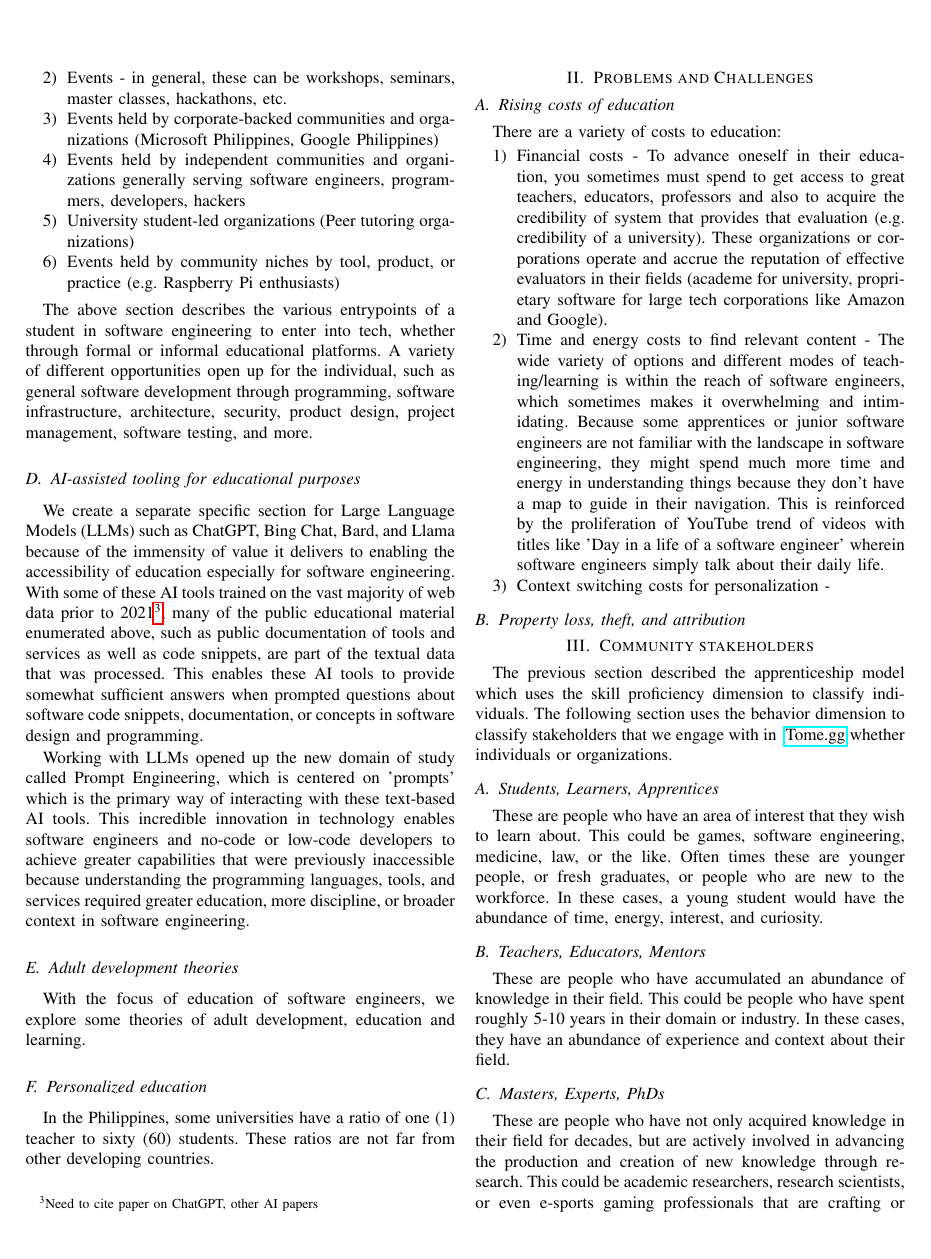
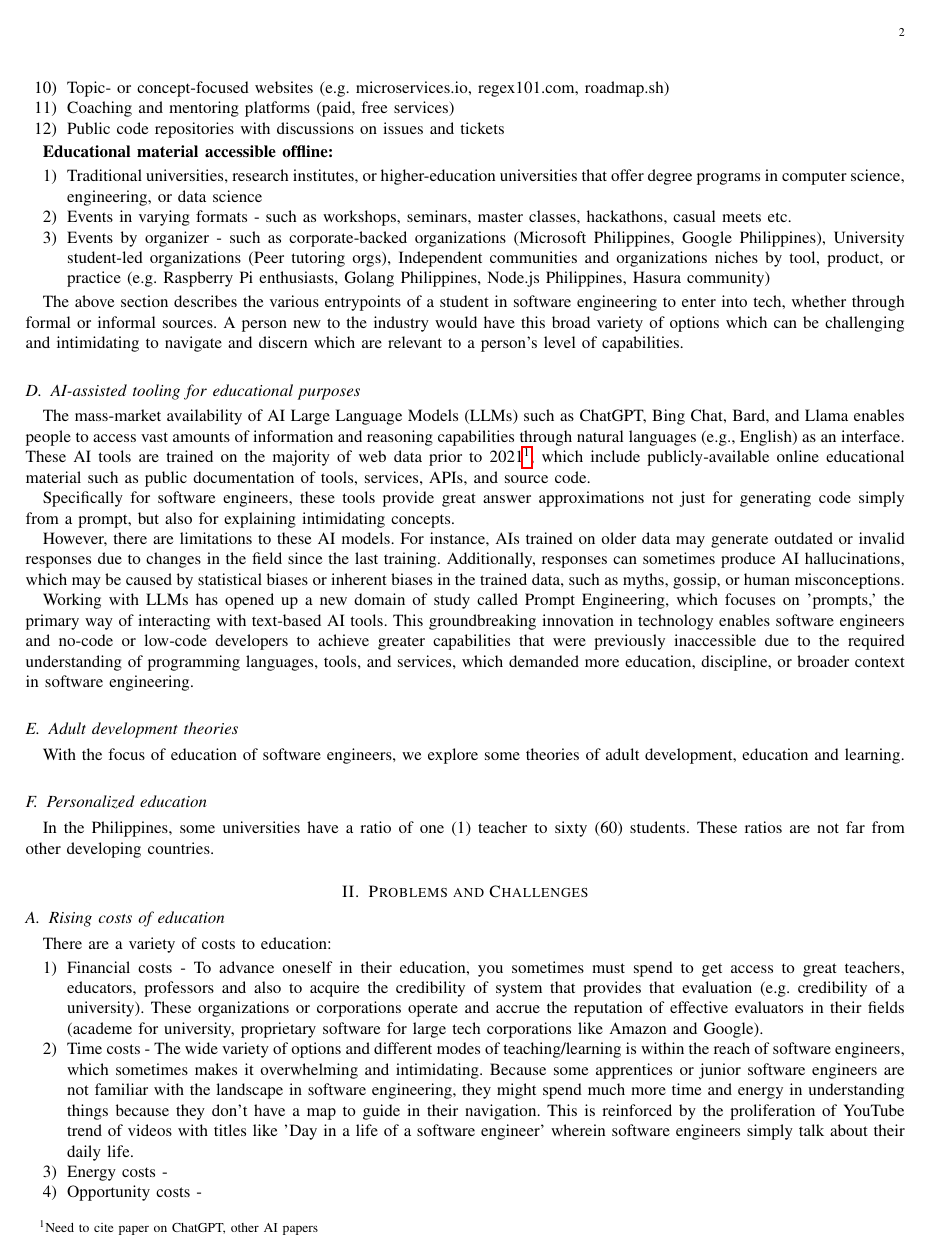
Before and after one commit to tome-gg/whitepaper, a LaTeX paper (main.tex): page 2 of 4 before the commit and page 2 of 6 after it. Compiled offline with pdfLaTeX; a missing font is replaced by an installed copy or a similar font; a LaTeX package or settings file that is missing is left out.

Commit message:
Changed to single column; updated abstract, and sections on AI LLMs for personalization

```diff
--- a/main.tex
+++ b/main.tex
@@ -1,4 +1,4 @@
-\documentclass[conference]{IEEEtran}
+\documentclass[journal, onecolumn]{IEEEtran}
 \IEEEoverridecommandlockouts
 % The preceding line is only needed to identify funding in the first footnote. If that is unneeded, please comment it out.
 \usepackage{cite}
@@ -148,2 +126,4 @@ state of available educational materials for software engineers as of the moment
   \item Public and private communities (Substack, newsletters, Discord)
   \item Independent publishers (professional blogs)
+  \item Topic- or concept-focused websites (e.g. microservices.io, regex101.com, roadmap.sh)
+  \item Coaching and mentoring platforms (paid, free services)
@@ -158,39 +136,44 @@ state of available educational materials for software engineers as of the moment
   \item Traditional universities, research institutes, or higher-education
   universities that offer degree programs in computer science, engineering,
   or data science
-  \item Events - in general, these can be workshops, seminars, master classes, hackathons, etc.
-  \item Events held by corporate-backed communities and organizations (Microsoft Philippines, Google Philippines)
-  \item Events held by independent communities and organizations generally serving software engineers, programmers, developers, hackers
-  \item University student-led organizations (Peer tutoring organizations)
-  \item Events held by community niches by tool, product, or practice (e.g. Raspberry Pi enthusiasts)
+  \item Events in varying formats - such as workshops, seminars, master classes, hackathons, casual meets etc.
+  \item Events by organizer - such as corporate-backed organizations
+  (Microsoft Philippines, Google Philippines), University student-led organizations (Peer tutoring orgs),
+  Independent communities and organizations niches by tool, product, or practice
+  (e.g. Raspberry Pi enthusiasts, Golang Philippines, Node.js Philippines, Hasura community)
 \end{enumerate}
 
 The above section describes the various entrypoints of a student in software engineering
-to enter into tech, whether through formal or informal educational platforms. A variety
-of different opportunities open up for the individual, such as general software
-development through programming, software infrastructure, architecture, security,
-product design, project management, software testing, and more.
+to enter into tech, whether through formal or informal sources. A person new to the industry
+would have this broad variety of options which can be challenging and intimidating to
+navigate and discern which are relevant to a person's level of capabilities.
 
 \subsection{AI-assisted tooling for educational purposes}
+The mass-market availability of AI Large Language Models (LLMs) such as ChatGPT,
+Bing Chat, Bard, and Llama enables people to access vast amounts of information
+and reasoning capabilities through natural languages (e.g., English) as an
+interface. These AI tools are trained on the majority of web data prior to
+2021\footnote{Need to cite paper on ChatGPT, other AI papers}, which include
+publicly-available online educational material such as public documentation of
+tools, services, APIs, and source code.
 
-We create a separate specific section for Large Language Models (LLMs) such as
-ChatGPT, Bing Chat, Bard, and Llama because of the immensity of value it delivers
-to enabling the accessibility of education especially for software engineering.
-With some of these AI tools trained on the  vast majority of web data prior to 2021\footnote{Need to cite paper on ChatGPT,
-other AI papers}, many of the public educational material enumerated above, such
-as public documentation of tools and services as well as code snippets, are
-part of the textual data that was processed. This enables these AI tools to provide
-somewhat sufficient answers when prompted questions about software code snippets,
-documentation, or concepts in software design and programming.
+Specifically for software engineers, these tools provide great answer
+approximations not just for generating code simply from a prompt, but also for
+explaining intimidating concepts.
 
-Working with LLMs  opened up the new domain of study called Prompt Engineering,
-which is centered on 'prompts' which is the primary way of interacting with these
-text-based AI tools. This incredible innovation in technology enables software engineers and
-no-code or low-code developers to achieve greater capabilities that were
-previously inaccessible because understanding the programming languages, tools,
-and services required greater education, more discipline, or broader context
-in software engineering.
+However, there are limitations to these AI models. For instance, AIs trained on
+older data may generate outdated or invalid responses due to changes in the field
+since the last training. Additionally, responses can sometimes produce AI
+hallucinations, which may be caused by statistical biases or inherent biases in
+the trained data, such as myths, gossip, or human misconceptions.
 
+Working with LLMs has opened up a new domain of study called Prompt Engineering,
+which focuses on 'prompts,' the primary way of interacting with text-based AI
+tools. This groundbreaking innovation in technology enables software engineers
+and no-code or low-code developers to achieve greater capabilities that were
+previously inaccessible due to the required understanding of programming
+languages, tools, and services, which demanded more education, discipline, or
+broader context in software engineering.
 \subsection{Adult development theories}
 
 With the focus of education of software engineers, we explore some theories of
@@ -214,3 +201,6 @@ adult development, education and learning.
+  \label{fig:example}
+\end{figure*}
+
 \subsection{Personalized education}
 
 In the Philippines, some universities have a ratio of one (1) teacher to sixty (60)
@@ -230,8 +220,8 @@ There are a variety of costs to education:
   a university). These organizations or corporations operate and accrue the
   reputation of effective evaluators in their fields (academe for university,
   proprietary software for large tech corporations like Amazon and Google).
-  \item Time and energy costs to find relevant content - The wide variety of
-  options and different modes of  teaching/learning is within the reach of
+  \item Time costs - The wide variety of
+  options and different modes of teaching/learning is within the reach of
   software engineers, which sometimes makes it overwhelming and intimidating.
   Because some apprentices or junior software engineers are not familiar with
   the landscape in software engineering, they might spend much more time and
@@ -239,3 +229,6 @@ There are a variety of costs to education:
   their navigation. This is reinforced by the proliferation of YouTube trend
   of videos with titles like 'Day in a life of a  software engineer' wherein
   software engineers simply talk about their daily life.
+  \item Energy costs -
+  \item Opportunity costs -
+  \item Personalization costs - There is a wide variety of options and modes
```
Also changed, not shown: main.pdf, main.tex (69 more changed lines).
